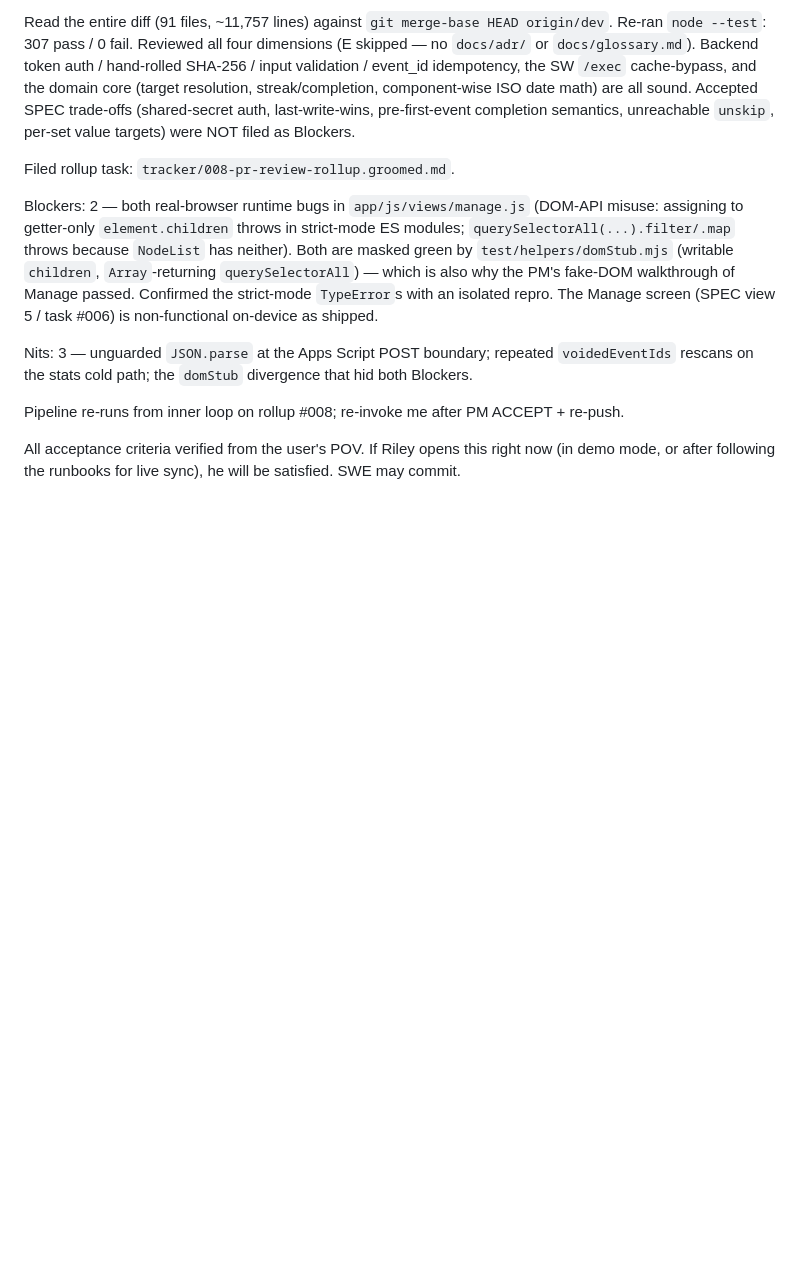
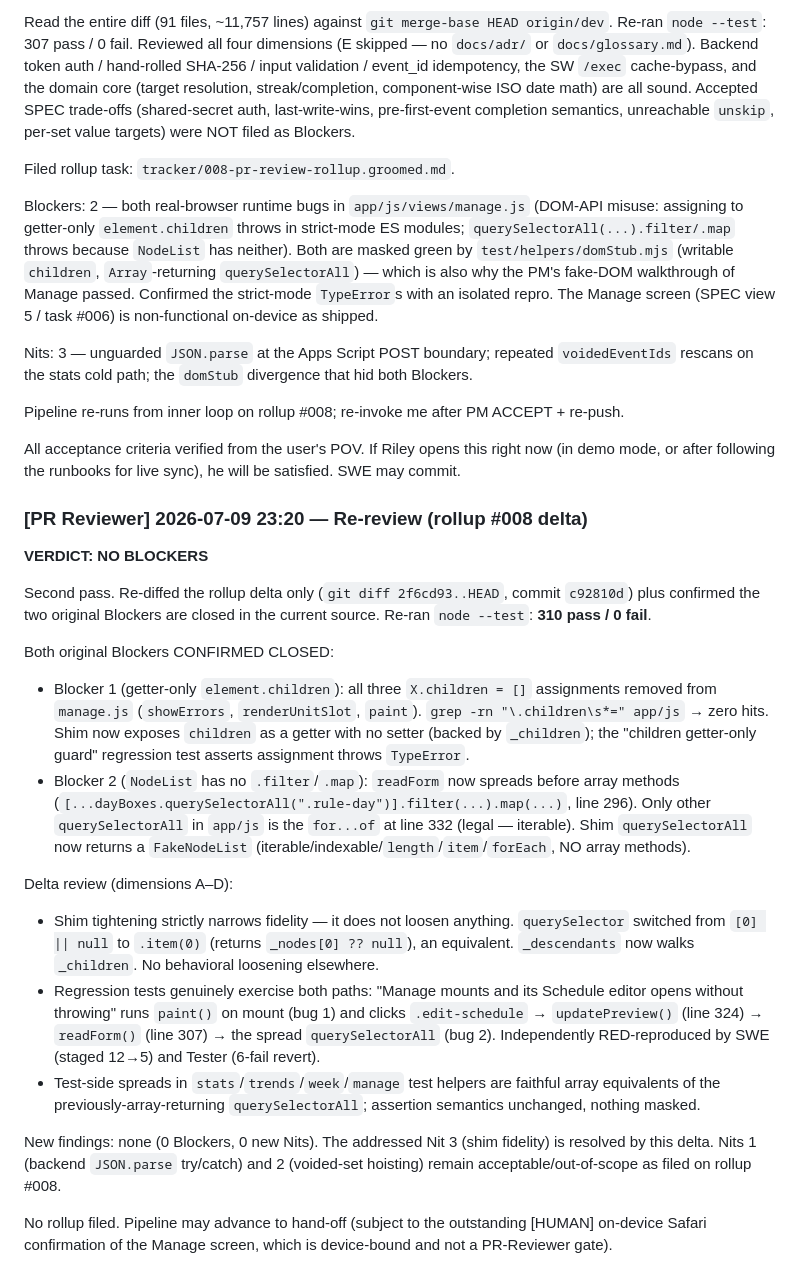
Before and after one commit to rileybuch/daily-checklist, a Markdown page: tracker/feature-habit-tracker-v1-plan.md, the part around the change. Drawn GitHub-style; blank space fills up the shorter version.

Commit message:
docs: record PR review sign-off in plan log

```diff
--- a/tracker/feature-habit-tracker-v1-plan.md
+++ b/tracker/feature-habit-tracker-v1-plan.md
@@ -77,3 +77,22 @@ Nits: 3 — unguarded `JSON.parse` at the Apps Script POST boundary; repeated `v
 Pipeline re-runs from inner loop on rollup #008; re-invoke me after PM ACCEPT + re-push.
 
 All acceptance criteria verified from the user's POV. If Riley opens this right now (in demo mode, or after following the runbooks for live sync), he will be satisfied. SWE may commit.
+
+### [PR Reviewer] 2026-07-09 23:20 — Re-review (rollup #008 delta)
+
+**VERDICT: NO BLOCKERS**
+
+Second pass. Re-diffed the rollup delta only (`git diff 2f6cd93..HEAD`, commit `c92810d`) plus confirmed the two original Blockers are closed in the current source. Re-ran `node --test`: **310 pass / 0 fail**.
+
+Both original Blockers CONFIRMED CLOSED:
+- Blocker 1 (getter-only `element.children`): all three `X.children = []` assignments removed from `manage.js` (`showErrors`, `renderUnitSlot`, `paint`). `grep -rn "\.children\s*=" app/js` → zero hits. Shim now exposes `children` as a getter with no setter (backed by `_children`); the "children getter-only guard" regression test asserts assignment throws `TypeError`.
+- Blocker 2 (`NodeList` has no `.filter`/`.map`): `readForm` now spreads before array methods (`[...dayBoxes.querySelectorAll(".rule-day")].filter(...).map(...)`, line 296). Only other `querySelectorAll` in `app/js` is the `for...of` at line 332 (legal — iterable). Shim `querySelectorAll` now returns a `FakeNodeList` (iterable/indexable/`length`/`item`/`forEach`, NO array methods).
+
+Delta review (dimensions A–D):
+- Shim tightening strictly narrows fidelity — it does not loosen anything. `querySelector` switched from `[0] || null` to `.item(0)` (returns `_nodes[0] ?? null`), an equivalent. `_descendants` now walks `_children`. No behavioral loosening elsewhere.
+- Regression tests genuinely exercise both paths: "Manage mounts and its Schedule editor opens without throwing" runs `paint()` on mount (bug 1) and clicks `.edit-schedule` → `updatePreview()` (line 324) → `readForm()` (line 307) → the spread `querySelectorAll` (bug 2). Independently RED-reproduced by SWE (staged 12→5) and Tester (6-fail revert).
+- Test-side spreads in `stats`/`trends`/`week`/`manage` test helpers are faithful array equivalents of the previously-array-returning `querySelectorAll`; assertion semantics unchanged, nothing masked.
+
+New findings: none (0 Blockers, 0 new Nits). The addressed Nit 3 (shim fidelity) is resolved by this delta. Nits 1 (backend `JSON.parse` try/catch) and 2 (voided-set hoisting) remain acceptable/out-of-scope as filed on rollup #008.
+
+No rollup filed. Pipeline may advance to hand-off (subject to the outstanding [HUMAN] on-device Safari confirmation of the Manage screen, which is device-bound and not a PR-Reviewer gate).
```
